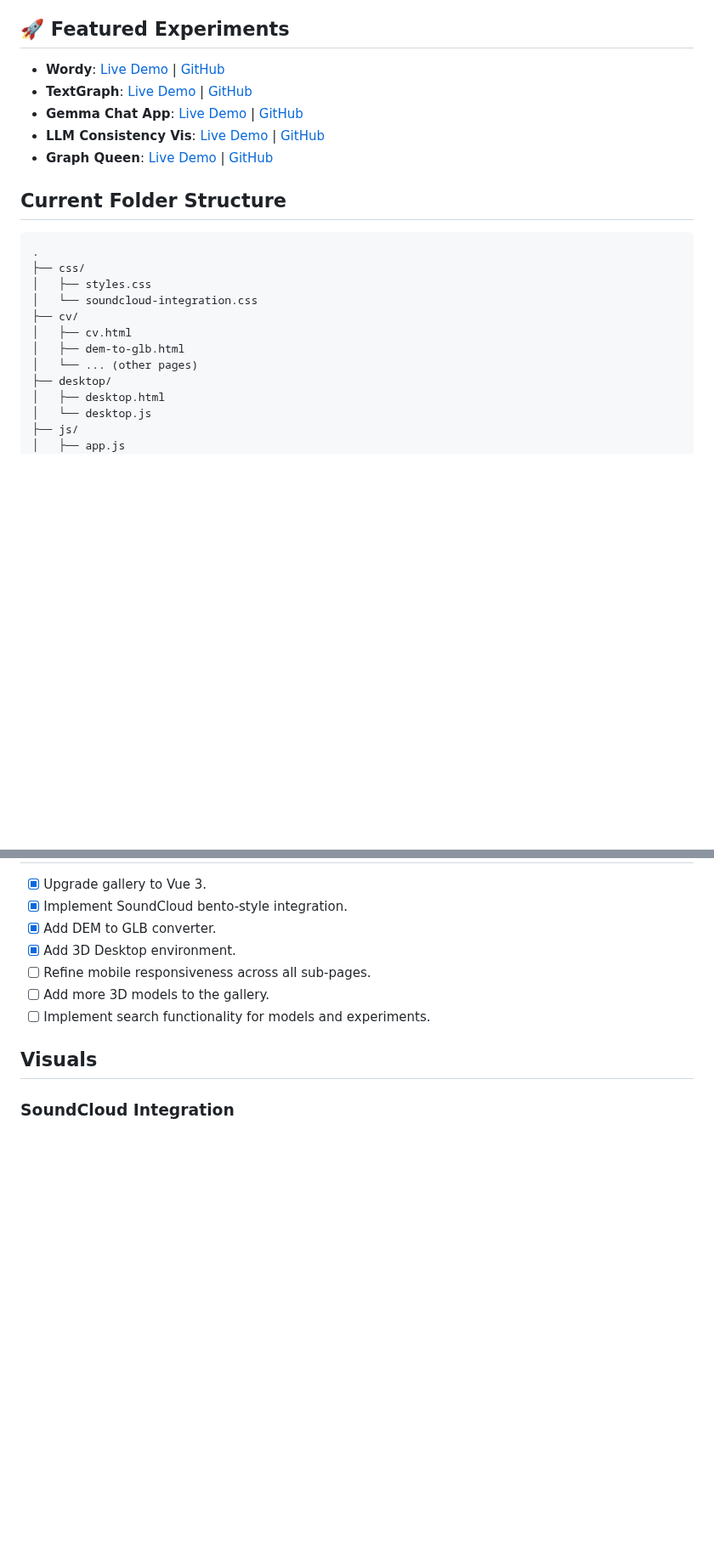
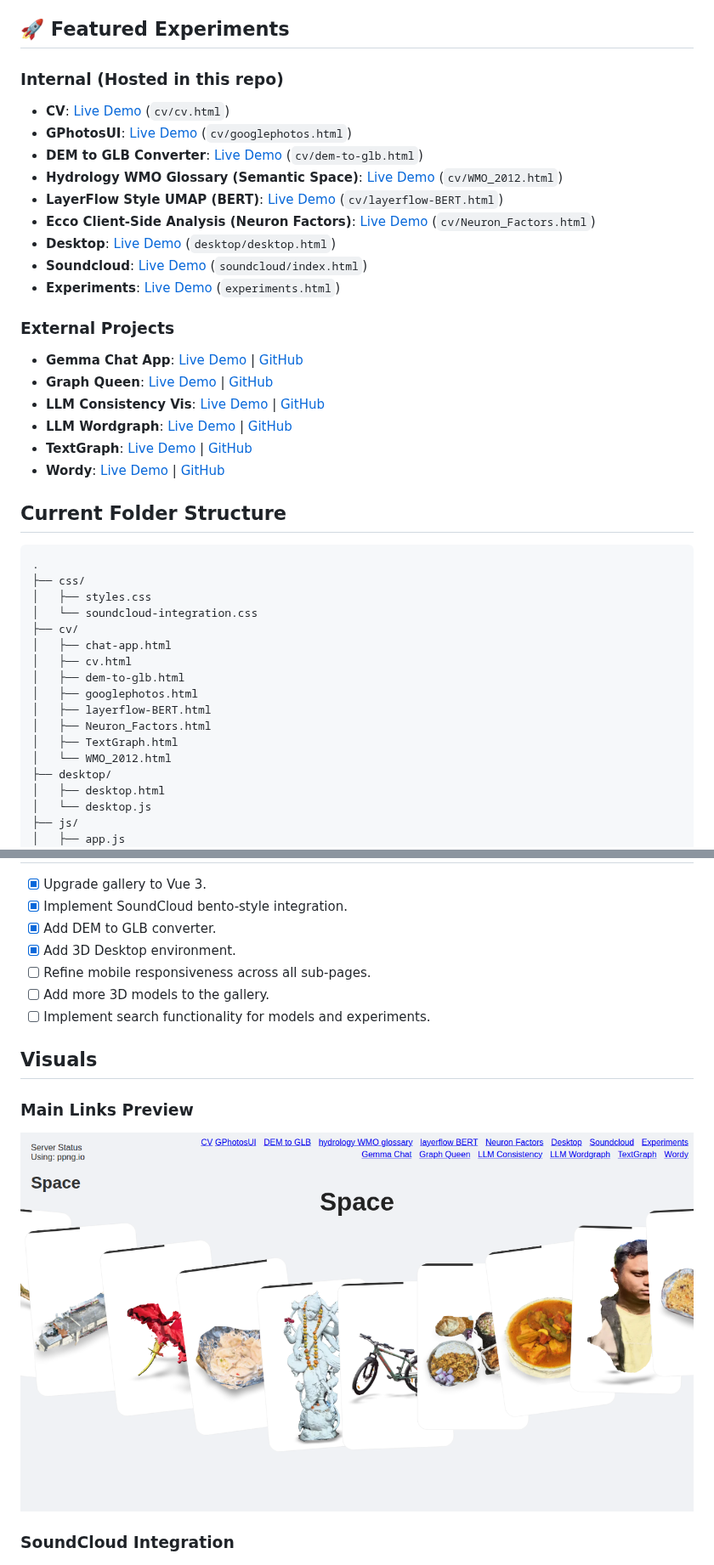
Before and after one commit to 1kaiser/1kaiser.github.io, a Markdown page: README.md, 2 parts joined by grey strips. Shown at 85% size. Rendered like a GitHub page; pictures changed too: links_preview.png (added); blank space fills up the shorter version.

Commit message:
docs: Update README with categorized links and visual preview
- Rewrote the 'Featured Experiments' section to categorize internal and external projects, matching the live site `index.html`.
- Added LLM Wordgraph to the External Projects list.
- Added a new `links_preview.png` screenshot of the main page to the Visuals section.
- Updated tech stack documentation in Acknowledgements to include Transformers.js, WebGPU, WASM, and D3.js (v7).
- Updated folder structure ASCII tree to explicitly document `cv/` directory contents.

Co-authored-by: 1kaiser <26379748+1kaiser@users.noreply.github.com>

```diff
--- a/README.md
+++ b/README.md
@@ -53,11 +59,24 @@ This project leverages several key technologies and AI assistance:
 
 ## 🚀 Featured Experiments
 
+### Internal (Hosted in this repo)
+*   **CV**: [Live Demo](https://1kaiser.github.io/cv/cv.html) (`cv/cv.html`)
+*   **GPhotosUI**: [Live Demo](https://1kaiser.github.io/cv/googlephotos.html) (`cv/googlephotos.html`)
+*   **DEM to GLB Converter**: [Live Demo](https://1kaiser.github.io/cv/dem-to-glb.html) (`cv/dem-to-glb.html`)
+*   **Hydrology WMO Glossary (Semantic Space)**: [Live Demo](https://1kaiser.github.io/cv/WMO_2012.html) (`cv/WMO_2012.html`)
+*   **LayerFlow Style UMAP (BERT)**: [Live Demo](https://1kaiser.github.io/cv/layerflow-BERT.html) (`cv/layerflow-BERT.html`)
+*   **Ecco Client-Side Analysis (Neuron Factors)**: [Live Demo](https://1kaiser.github.io/cv/Neuron_Factors.html) (`cv/Neuron_Factors.html`)
+*   **Desktop**: [Live Demo](https://1kaiser.github.io/desktop/desktop.html) (`desktop/desktop.html`)
+*   **Soundcloud**: [Live Demo](https://1kaiser.github.io/soundcloud/index.html) (`soundcloud/index.html`)
+*   **Experiments**: [Live Demo](https://1kaiser.github.io/experiments.html) (`experiments.html`)
+
+### External Projects
+*   **Gemma Chat App**: [Live Demo](https://1kaiser.github.io/gemma-chat-app/) | [GitHub](https://github.com/1kaiser/gemma-chat-app)
+*   **Graph Queen**: [Live Demo](https://1kaiser.github.io/graph-queen/) | [GitHub](https://github.com/1kaiser/graph-queen)
+*   **LLM Consistency Vis**: [Live Demo](https://1kaiser.github.io/llm-consistency-vis/) | [GitHub](https://github.com/1kaiser/llm-consistency-vis)
+*   **LLM Wordgraph**: [Live Demo](https://1kaiser.github.io/llm-wordgraph-exact/) | [GitHub](https://github.com/1kaiser/llm-wordgraph-exact)
+*   **TextGraph**: [Live Demo](https://1kaiser.github.io/TextGraph/) | [GitHub](https://github.com/1kaiser/TextGraph)
 *   **Wordy**: [Live Demo](https://1kaiser.github.io/wordy/) | [GitHub](https://github.com/1kaiser/wordy)
-*   **TextGraph**: [Live Demo](https://1kaiser.github.io/TextGraph/) | [GitHub](https://github.com/1kaiser/TextGraph)
-*   **Gemma Chat App**: [Live Demo](https://1kaiser.github.io/gemma-chat-app/) | [GitHub](https://github.com/1kaiser/gemma-chat-app)
-*   **LLM Consistency Vis**: [Live Demo](https://1kaiser.github.io/llm-consistency-vis/) | [GitHub](https://github.com/1kaiser/llm-consistency-vis)
-*   **Graph Queen**: [Live Demo](https://1kaiser.github.io/graph-queen/) | [GitHub](https://github.com/1kaiser/graph-queen)
 
 ## Current Folder Structure
 
@@ -67,9 +86,14 @@ This project leverages several key technologies and AI assistance:
 │   ├── styles.css
 │   └── soundcloud-integration.css
 ├── cv/
+│   ├── chat-app.html
 │   ├── cv.html
 │   ├── dem-to-glb.html
-│   └── ... (other pages)
+│   ├── googlephotos.html
+│   ├── layerflow-BERT.html
+│   ├── Neuron_Factors.html
+│   ├── TextGraph.html
+│   └── WMO_2012.html
 ├── desktop/
 │   ├── desktop.html
 │   └── desktop.js
@@ -106,6 +130,9 @@ This project leverages several key technologies and AI assistance:
 
 ## Visuals
 
+### Main Links Preview
+![Main Links Preview](links_preview.png)
+
 ### SoundCloud Integration
 ![SoundCloud Integration](soundcloud_integration.png)
 ![SoundCloud Interaction](soundcloud_interaction.gif)
```
Also changed, not shown: other parts of README.md (+7 -1 lines).
